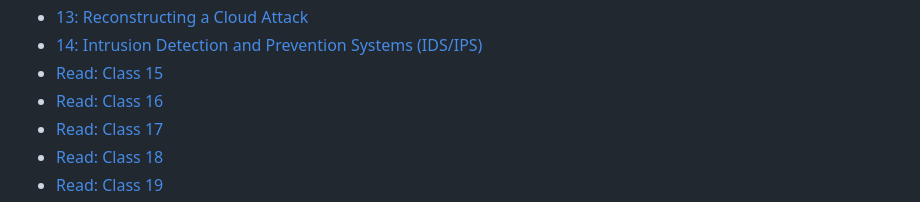
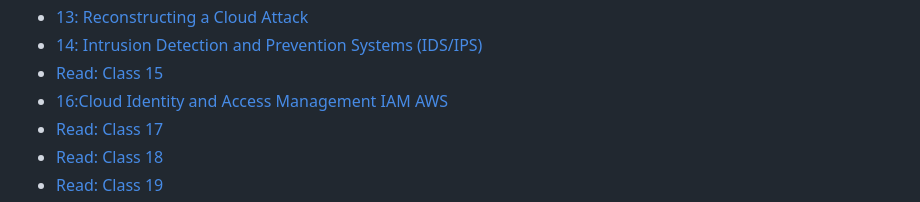
Before and after one commit to rgonzo1355/Ops-401, a Markdown page: Readings/ReadmeR.md, the part around the change. GitHub-like rendering.

```diff
--- a/Readings/ReadmeR.md
+++ b/Readings/ReadmeR.md
@@ -17,7 +17,7 @@
 - [13: Reconstructing a Cloud Attack](Read13.md)  <!-- Link to 'Read: Class 13' document -->
 - [14: Intrusion Detection and Prevention Systems (IDS/IPS)](Read14.md)  <!-- Link to 'Read: Class 14' document -->
 - [Read: Class 15](Read15.md)  <!-- Link to 'Read: Class 15' document -->
-- [Read: Class 16](Read16.md)  <!-- Link to 'Read: Class 16' document -->
+- [16:Cloud Identity and Access Management IAM AWS](Read16.md)  <!-- Link to 'Read: Class 16' document -->
 - [Read: Class 17](Read17.md)  <!-- Link to 'Read: Class 17' document -->
 - [Read: Class 18](Read18.md)  <!-- Link to 'Read: Class 18' document -->
 - [Read: Class 19](Read19.md)  <!-- Link to 'Read: Class 19' document -->
```
Also changed, not shown: Readings/Read16.md (+21 -0 lines).
